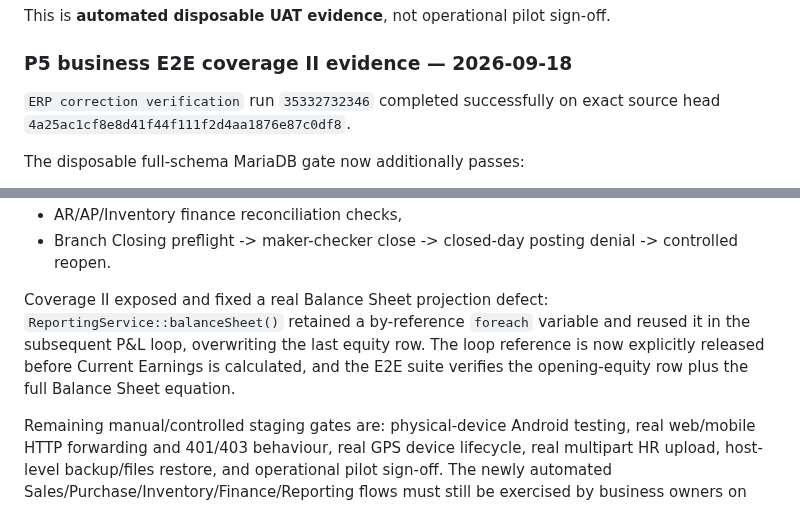
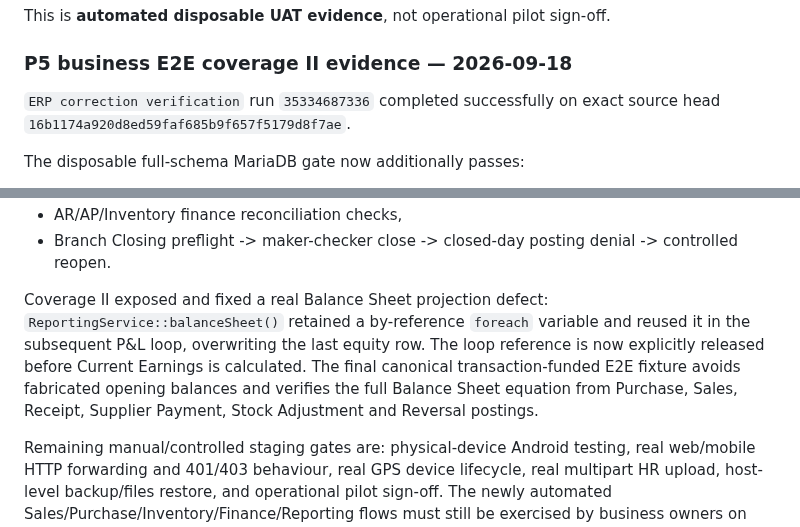
Before and after one commit to dvndrthakur64742-cpu/excel-herbal-erp-v7, a Markdown page: audit-reports/PRODUCTION-READINESS-v7.4.0.md, 2 parts joined by grey strips. Drawn GitHub-style.

Commit message:
docs: certify final coverage II head

```diff
--- a/audit-reports/PRODUCTION-READINESS-v7.4.0.md
+++ b/audit-reports/PRODUCTION-READINESS-v7.4.0.md
@@ -292,7 +292,7 @@ This is **automated disposable UAT evidence**, not operational pilot sign-off.
 
 ### P5 business E2E coverage II evidence — 2026-09-18
 
-`ERP correction verification` run `35332732346` completed successfully on exact source head `4a25ac1cf8e8d41f44f111f2d4aa1876e87c0df8`.
+`ERP correction verification` run `35334687336` completed successfully on exact source head `16b1174a920d8ed59faf685b9f657f5179d8f7ae`.
 
 The disposable full-schema MariaDB gate now additionally passes:
 
@@ -308,7 +308,7 @@ The disposable full-schema MariaDB gate now additionally passes:
 - AR/AP/Inventory finance reconciliation checks,
 - Branch Closing preflight -> maker-checker close -> closed-day posting denial -> controlled reopen.
 
-Coverage II exposed and fixed a real Balance Sheet projection defect: `ReportingService::balanceSheet()` retained a by-reference `foreach` variable and reused it in the subsequent P&L loop, overwriting the last equity row. The loop reference is now explicitly released before Current Earnings is calculated, and the E2E suite verifies the opening-equity row plus the full Balance Sheet equation.
+Coverage II exposed and fixed a real Balance Sheet projection defect: `ReportingService::balanceSheet()` retained a by-reference `foreach` variable and reused it in the subsequent P&L loop, overwriting the last equity row. The loop reference is now explicitly released before Current Earnings is calculated. The final canonical transaction-funded E2E fixture avoids fabricated opening balances and verifies the full Balance Sheet equation from Purchase, Sales, Receipt, Supplier Payment, Stock Adjustment and Reversal postings.
 
 Remaining manual/controlled staging gates are: physical-device Android testing, real web/mobile HTTP forwarding and 401/403 behaviour, real GPS device lifecycle, real multipart HR upload, host-level backup/files restore, and operational pilot sign-off. The newly automated Sales/Purchase/Inventory/Finance/Reporting flows must still be exercised by business owners on controlled staging as part of that pilot; CI evidence does not replace human operational acceptance.
 
```
